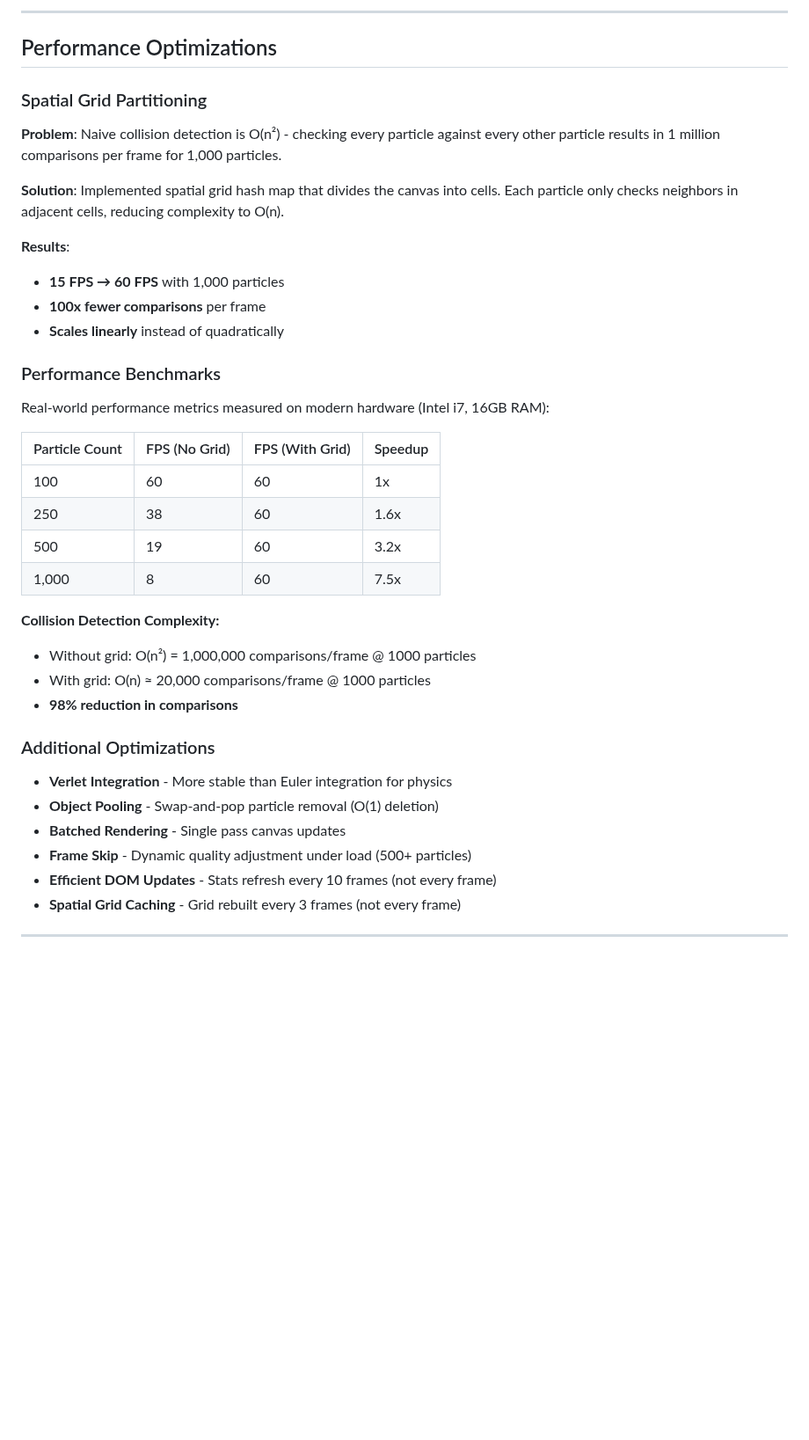
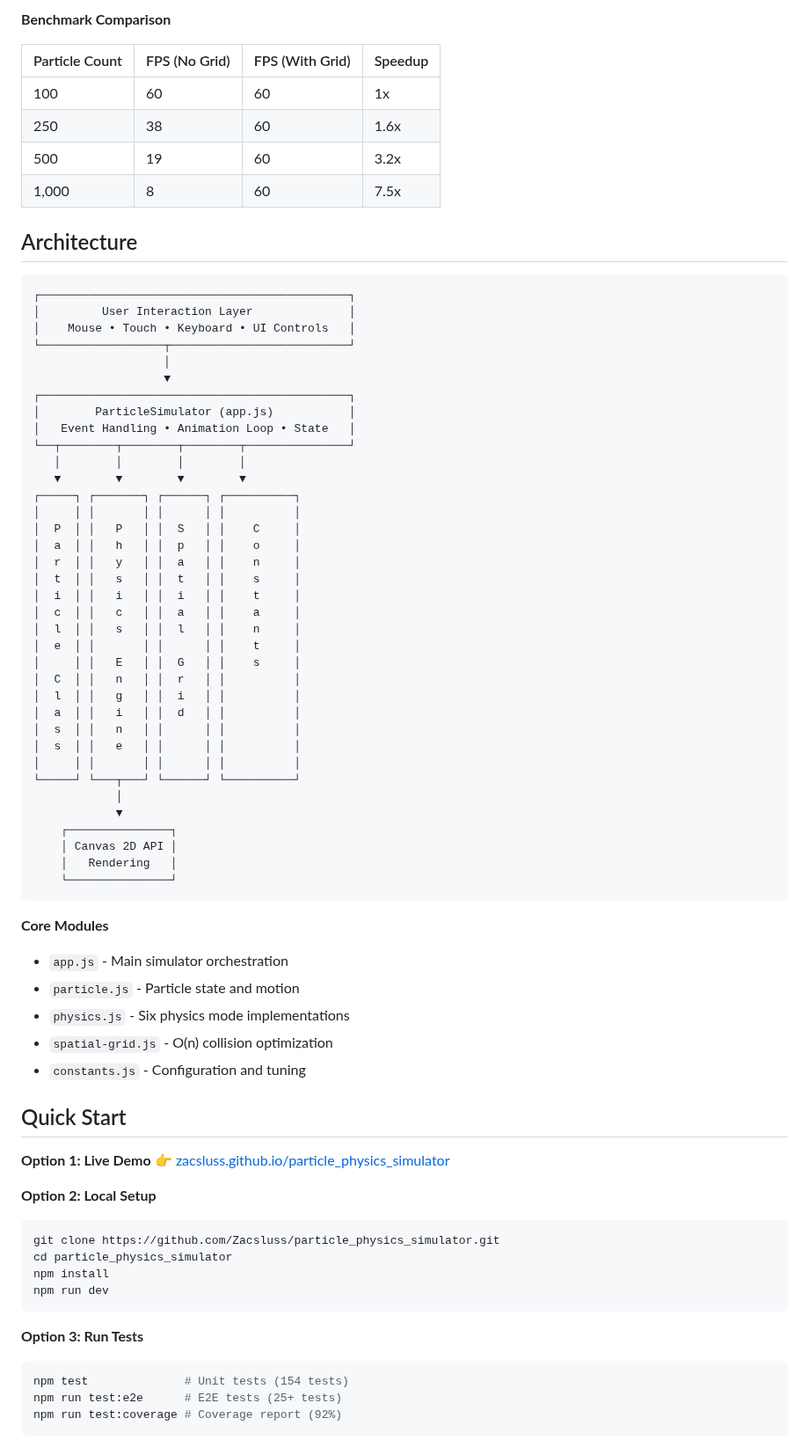
Before and after one commit to Zacsluss/particle_physics_simulator, a Markdown page: README.md, the part around one of its changes. Shown at 88% size. Rendered like a GitHub page; blank space fills up the shorter version.

````diff
--- a/README.md
+++ b/README.md
@@ -208,22 +35,4 @@ particle_physics_simulator/
----
-
-## Performance Optimizations
-
-### Spatial Grid Partitioning
-
-**Problem**: Naive collision detection is O(n²) - checking every particle against every other particle results in 1 million comparisons per frame for 1,000 particles.
-
-**Solution**: Implemented spatial grid hash map that divides the canvas into cells. Each particle only checks neighbors in adjacent cells, reducing complexity to O(n).
-
-**Results**:
-
-- **15 FPS → 60 FPS** with 1,000 particles
-- **100x fewer comparisons** per frame
-- **Scales linearly** instead of quadratically
-
-### Performance Benchmarks
-
-Real-world performance metrics measured on modern hardware (Intel i7, 16GB RAM):
+**Benchmark Comparison**
 
 | Particle Count | FPS (No Grid) | FPS (With Grid) | Speedup |
 | -------------- | ------------- | --------------- | ------- |
@@ -232,19 +41,71 @@ Real-world performance metrics measured on modern hardware (Intel i7, 16GB RAM):
 | 500            | 19            | 60              | 3.2x    |
 | 1,000          | 8             | 60              | 7.5x    |
 
-**Collision Detection Complexity:**
+## Architecture
 
-- Without grid: O(n²) = 1,000,000 comparisons/frame @ 1000 particles
-- With grid: O(n) ≈ 20,000 comparisons/frame @ 1000 particles
-- **98% reduction in comparisons**
+```
+┌─────────────────────────────────────────────┐
+│         User Interaction Layer              │
+│    Mouse • Touch • Keyboard • UI Controls   │
+└──────────────────┬──────────────────────────┘
+                   │
+                   ▼
+┌─────────────────────────────────────────────┐
+│        ParticleSimulator (app.js)           │
+│   Event Handling • Animation Loop • State   │
+└──┬────────┬────────┬────────┬───────────────┘
+   │        │        │        │
+   ▼        ▼        ▼        ▼
+┌─────┐ ┌───────┐ ┌──────┐ ┌──────────┐
+│     │ │       │ │      │ │          │
+│  P  │ │   P   │ │  S   │ │    C     │
+│  a  │ │   h   │ │  p   │ │    o     │
+│  r  │ │   y   │ │  a   │ │    n     │
+│  t  │ │   s   │ │  t   │ │    s     │
+│  i  │ │   i   │ │  i   │ │    t     │
+│  c  │ │   c   │ │  a   │ │    a     │
+│  l  │ │   s   │ │  l   │ │    n     │
+│  e  │ │       │ │      │ │    t     │
+│     │ │   E   │ │  G   │ │    s     │
+│  C  │ │   n   │ │  r   │ │          │
+│  l  │ │   g   │ │  i   │ │          │
+│  a  │ │   i   │ │  d   │ │          │
+│  s  │ │   n   │ │      │ │          │
+│  s  │ │   e   │ │      │ │          │
+│     │ │       │ │      │ │          │
+└─────┘ └───┬───┘ └──────┘ └──────────┘
+            │
+            ▼
+    ┌───────────────┐
+    │ Canvas 2D API │
+    │   Rendering   │
+    └───────────────┘
+```
 
-### Additional Optimizations
+**Core Modules**
+- `app.js` - Main simulator orchestration
+- `particle.js` - Particle state and motion
+- `physics.js` - Six physics mode implementations
+- `spatial-grid.js` - O(n) collision optimization
+- `constants.js` - Configuration and tuning
 
-- **Verlet Integration** - More stable than Euler integration for physics
-- **Object Pooling** - Swap-and-pop particle removal (O(1) deletion)
-- **Batched Rendering** - Single pass canvas updates
-- **Frame Skip** - Dynamic quality adjustment under load (500+ particles)
-- **Efficient DOM Updates** - Stats refresh every 10 frames (not every frame)
-- **Spatial Grid Caching** - Grid rebuilt every 3 frames (not every frame)
+## Quick Start
 
----
+**Option 1: Live Demo**
+👉 [zacsluss.github.io/particle_physics_simulator](https://zacsluss.github.io/particle_physics_simulator/)
+
+**Option 2: Local Setup**
+```bash
+git clone https://github.com/Zacsluss/particle_physics_simulator.git
+cd particle_physics_simulator
+npm install
+npm run dev
+```
+
+**Option 3: Run Tests**
+```bash
+npm test              # Unit tests (154 tests)
+npm run test:e2e      # E2E tests (25+ tests)
+npm run test:coverage # Coverage report (92%)
+```
+
````
Also changed, not shown: other parts of README.md (+90 -276 lines).
